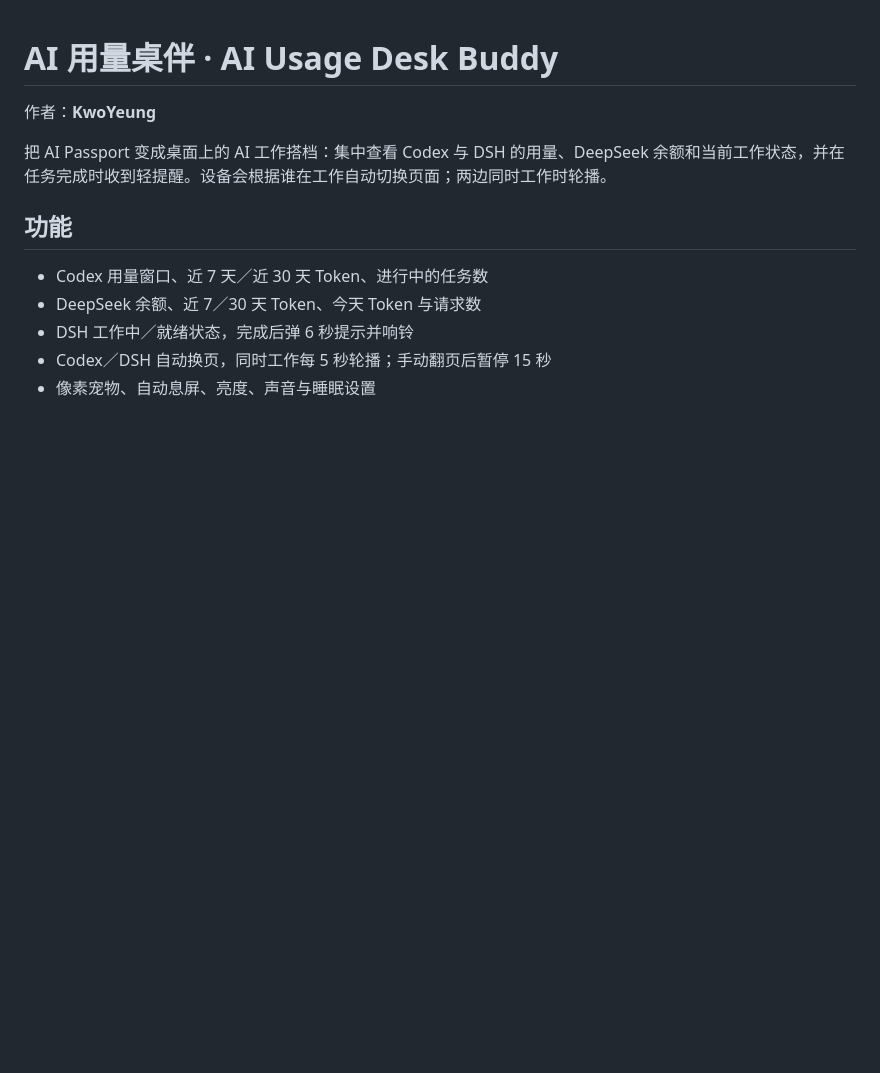
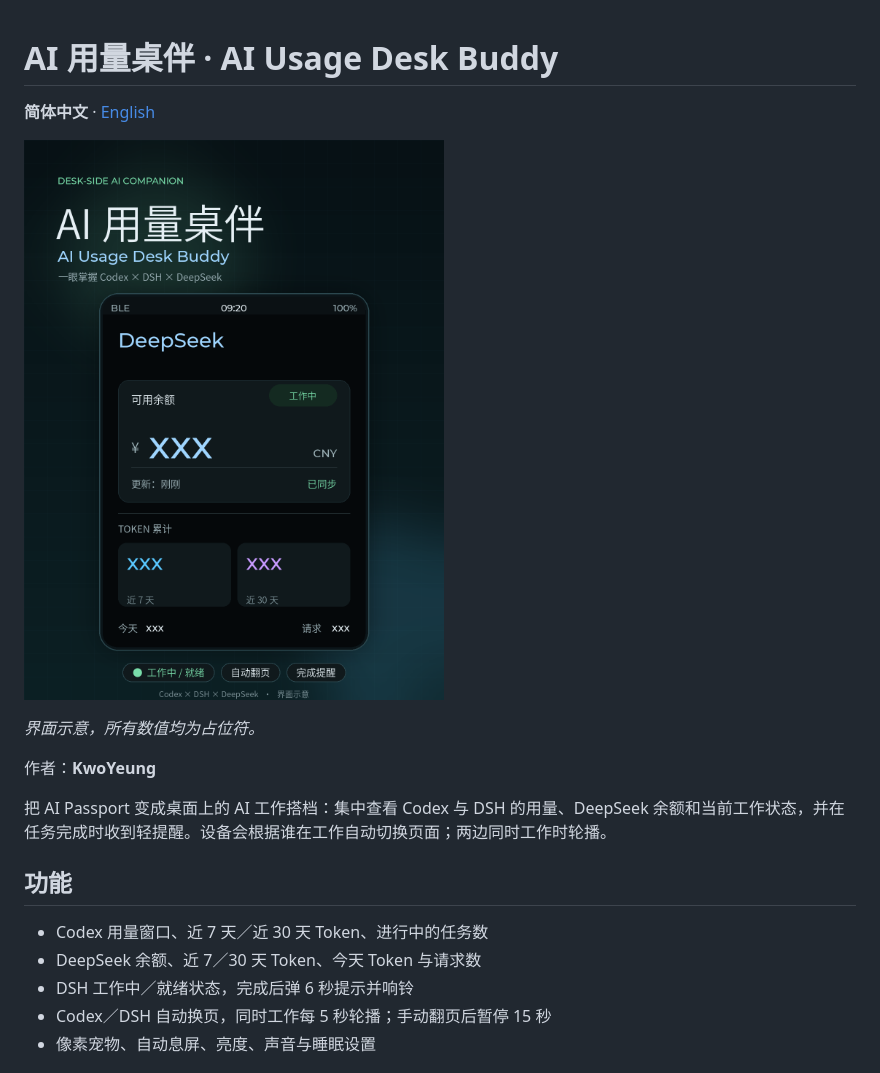
Before and after one commit to KwoYeung/ai-usage-desk-buddy, a Markdown page: README.zh_CN.md, the part around the change. Rendered like a GitHub page; pictures changed too: assets/cover.png (added); blank space fills up the shorter version.

```diff
--- a/README.zh_CN.md
+++ b/README.zh_CN.md
@@ -1,4 +1,10 @@
 # AI 用量桌伴 · AI Usage Desk Buddy
+
+**简体中文** · [English](README.md)
+
+![AI 用量桌伴](assets/cover.png)
+
+*界面示意，所有数值均为占位符。*
 
 作者：**KwoYeung**
 
```
Also changed, not shown: README.md (+6 -0 lines).
